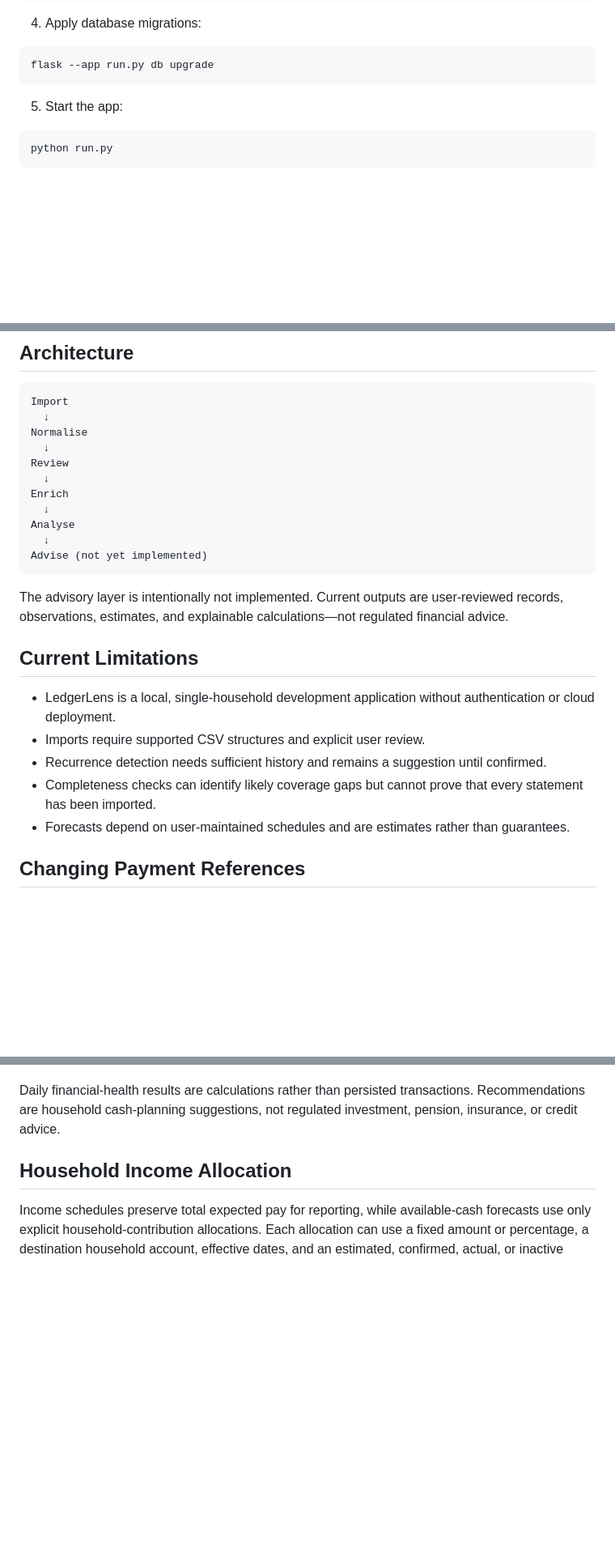
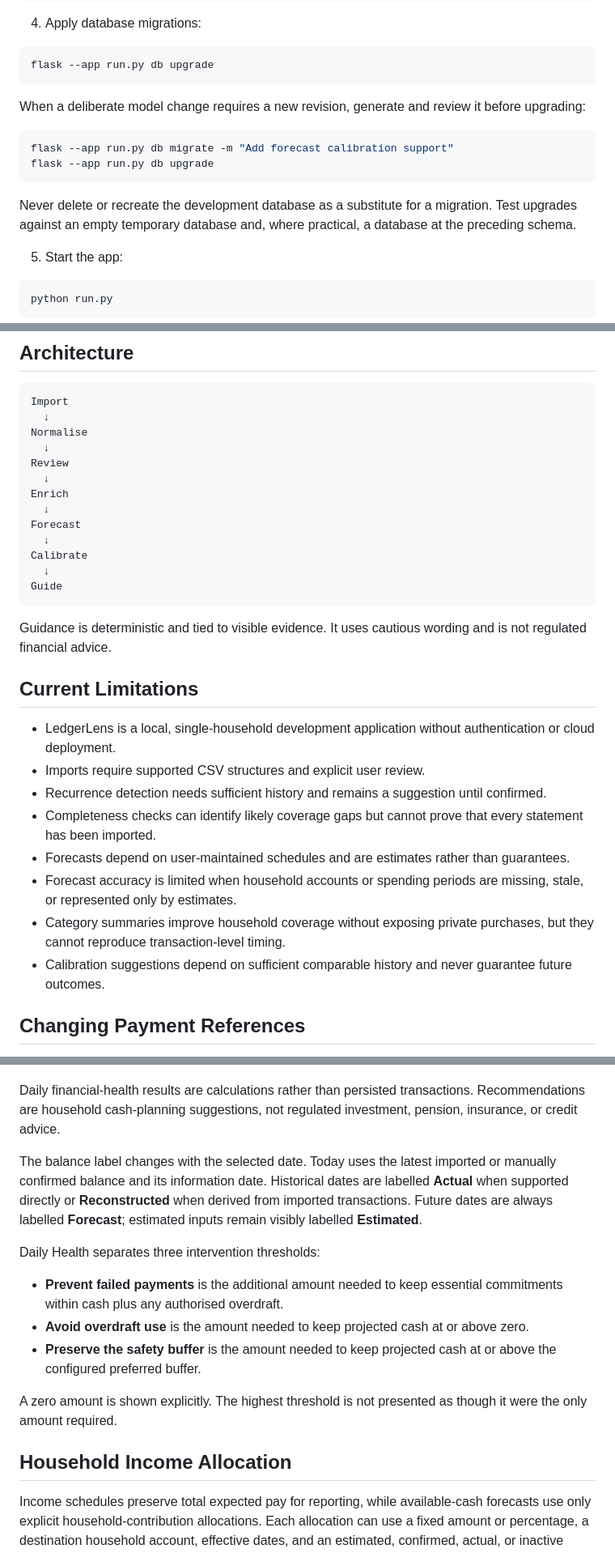
Before and after one commit to ddeveloper72/ledgerlens, a Markdown page: README.md, 3 parts joined by grey strips. Shown at 81% size. GitHub-like rendering; blank space fills up the shorter version.

Commit message:
Document Phase 3C household forecasting

````diff
--- a/README.md
+++ b/README.md
@@ -43,6 +43,15 @@ copy .env.example .env
 ```bash
 flask --app run.py db upgrade
 ```
+
+When a deliberate model change requires a new revision, generate and review it before upgrading:
+
+```bash
+flask --app run.py db migrate -m "Add forecast calibration support"
+flask --app run.py db upgrade
+```
+
+Never delete or recreate the development database as a substitute for a migration. Test upgrades against an empty temporary database and, where practical, a database at the preceding schema.
 
 5. Start the app:
 
@@ -161,12 +170,14 @@ Review
   ↓
 Enrich
   ↓
-Analyse
+Forecast
   ↓
-Advise (not yet implemented)
+Calibrate
+  ↓
+Guide
 ```
 
-The advisory layer is intentionally not implemented. Current outputs are user-reviewed records, observations, estimates, and explainable calculations—not regulated financial advice.
+Guidance is deterministic and tied to visible evidence. It uses cautious wording and is not regulated financial advice.
 
 ## Current Limitations
 
@@ -175,6 +186,9 @@ The advisory layer is intentionally not implemented. Current outputs are user-re
 - Recurrence detection needs sufficient history and remains a suggestion until confirmed.
 - Completeness checks can identify likely coverage gaps but cannot prove that every statement has been imported.
 - Forecasts depend on user-maintained schedules and are estimates rather than guarantees.
+- Forecast accuracy is limited when household accounts or spending periods are missing, stale, or represented only by estimates.
+- Category summaries improve household coverage without exposing private purchases, but they cannot reproduce transaction-level timing.
+- Calibration suggestions depend on sufficient comparable history and never guarantee future outcomes.
 
 ## Changing Payment References
 
@@ -215,6 +235,16 @@ The Daily Health page provides a date-selectable, read-only calculation of actua
 
 Daily financial-health results are calculations rather than persisted transactions. Recommendations are household cash-planning suggestions, not regulated investment, pension, insurance, or credit advice.
 
+The balance label changes with the selected date. Today uses the latest imported or manually confirmed balance and its information date. Historical dates are labelled **Actual** when supported directly or **Reconstructed** when derived from imported transactions. Future dates are always labelled **Forecast**; estimated inputs remain visibly labelled **Estimated**.
+
+Daily Health separates three intervention thresholds:
+
+- **Prevent failed payments** is the additional amount needed to keep essential commitments within cash plus any authorised overdraft.
+- **Avoid overdraft use** is the amount needed to keep projected cash at or above zero.
+- **Preserve the safety buffer** is the amount needed to keep projected cash at or above the configured preferred buffer.
+
+A zero amount is shown explicitly. The highest threshold is not presented as though it were the only amount required.
+
 ## Household Income Allocation
 
 Income schedules preserve total expected pay for reporting, while available-cash forecasts use only explicit household-contribution allocations. Each allocation can use a fixed amount or percentage, a destination household account, effective dates, and an estimated, confirmed, actual, or inactive status.
````
Also changed, not shown: other parts of README.md (+24 -0 lines), .github/PHASE_3C_NOTES.md (added, +36 -0 lines).
